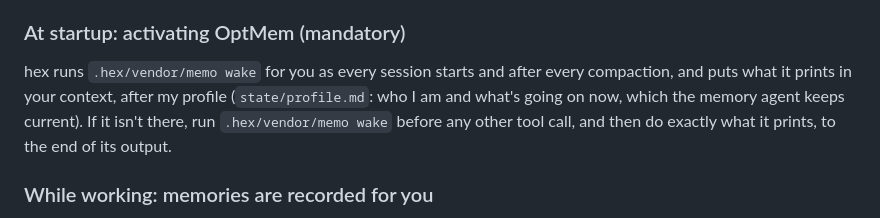
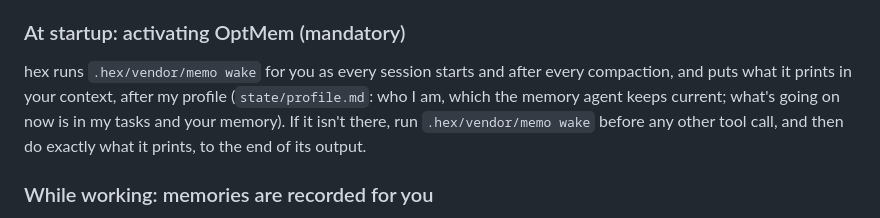
Before and after one commit to AVGVSTVS96/hex, a Markdown page: HEX.md, the part around the change. Drawn GitHub-style.

Commit message:
docs(memory): HEX.md says the profile is who the owner is, as #80 made it
Co-Authored-By: Claude Opus 5.5 <noreply@anthropic.com>
Claude-Session: https://claude.ai/code/session_01KLqF4P1nm786411rRbAsnP

```diff
--- a/HEX.md
+++ b/HEX.md
@@ -19,8 +19,8 @@ Without it you do not know who you are, or what was decided and tried.
 
 hex runs `.hex/vendor/memo wake` for you as every session starts and after
 every compaction, and puts what it prints in your context, after my profile
-(`state/profile.md`: who I am and what's going on now, which the memory agent
-keeps current). If it isn't there, run `.hex/vendor/memo wake` before any other
+(`state/profile.md`: who I am, which the memory agent keeps current; what's
+going on now is in my tasks and your memory). If it isn't there, run `.hex/vendor/memo wake` before any other
 tool call, and then do exactly what it prints, to the end of its output.
 
 ### While working: memories are recorded for you
```
